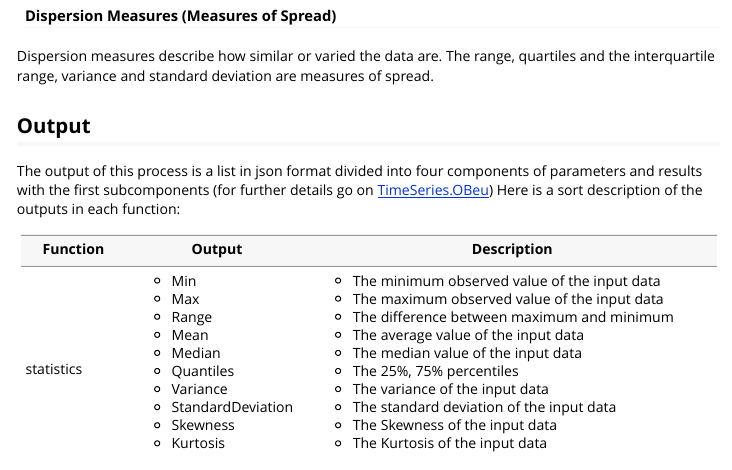
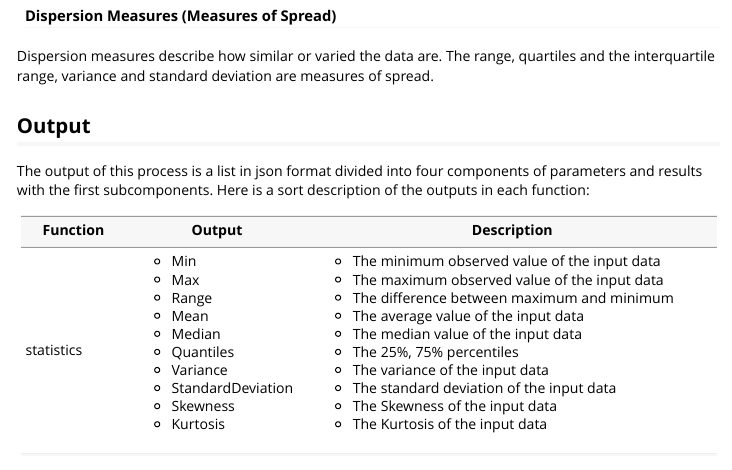
Before and after one commit to okgreece/DescriptiveStats.OBeu, an R Markdown document (vignette/DescriptiveStats.Rmd): the page in a window 1100 px wide, from 1130 px down. Rendered offline with R 4.5, knitr and Pandoc, with nearby package versions.

Commit message:
vignette update

```diff
--- a/vignette/DescriptiveStats.Rmd
+++ b/vignette/DescriptiveStats.Rmd
@@ -50,7 +50,7 @@ The basic measures are the mean and the median.
 Dispersion measures describe how similar or varied the data are. The range, quartiles and the interquartile range, variance and standard deviation are measures of spread.
 
 ## Output
-The output of this process is a list in json format divided into four components of parameters and results with the first subcomponents (for further details go on [TimeSeries.OBeu](https://github.com/okgreece/TimeSeries.OBeu/blob/master/R/ts.analysis.R))
+The output of this process is a list in json format divided into four components of parameters and results with the first subcomponents.
 Here is a sort description of the outputs in each function:
 
 +---------------+------------------------+-----------------------------------------------------------+
```
Also changed, not shown: vignette/DescriptiveStats.html (added).
